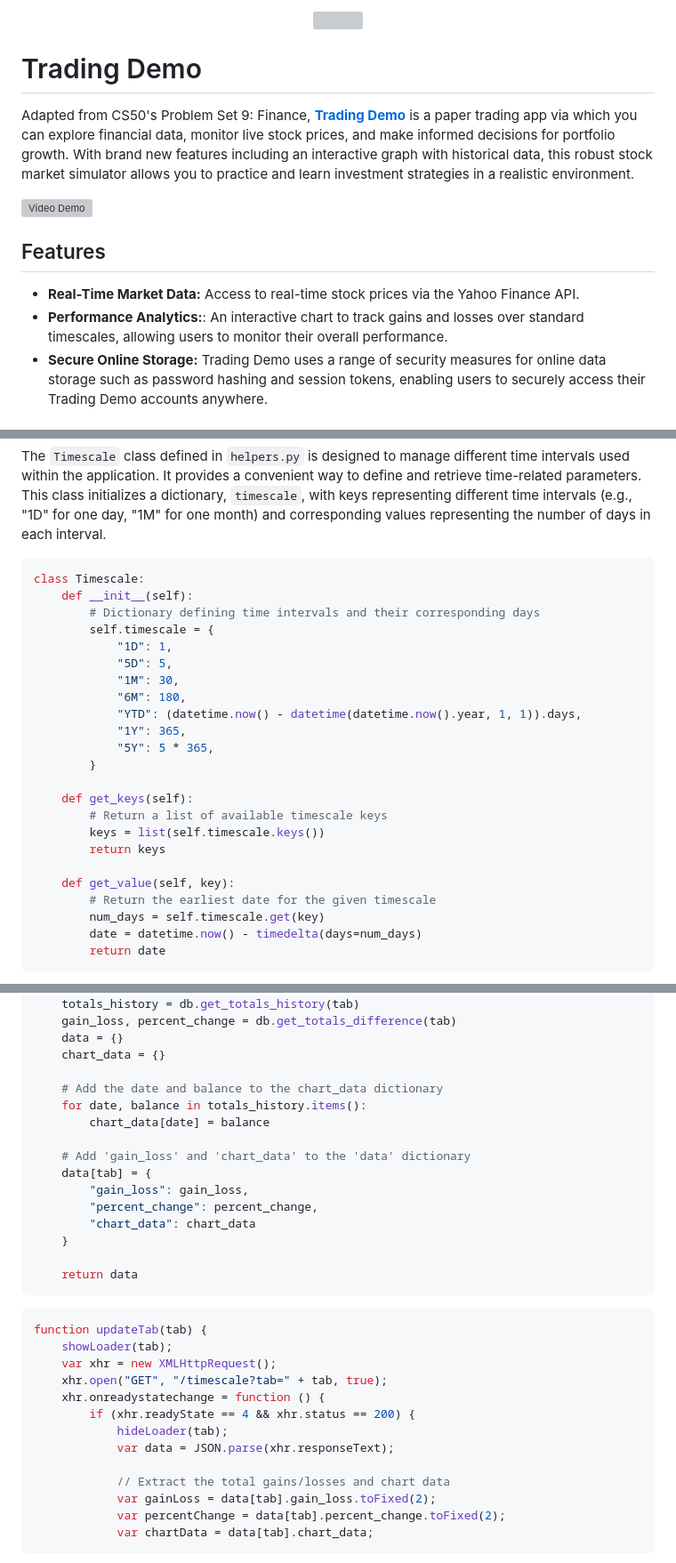
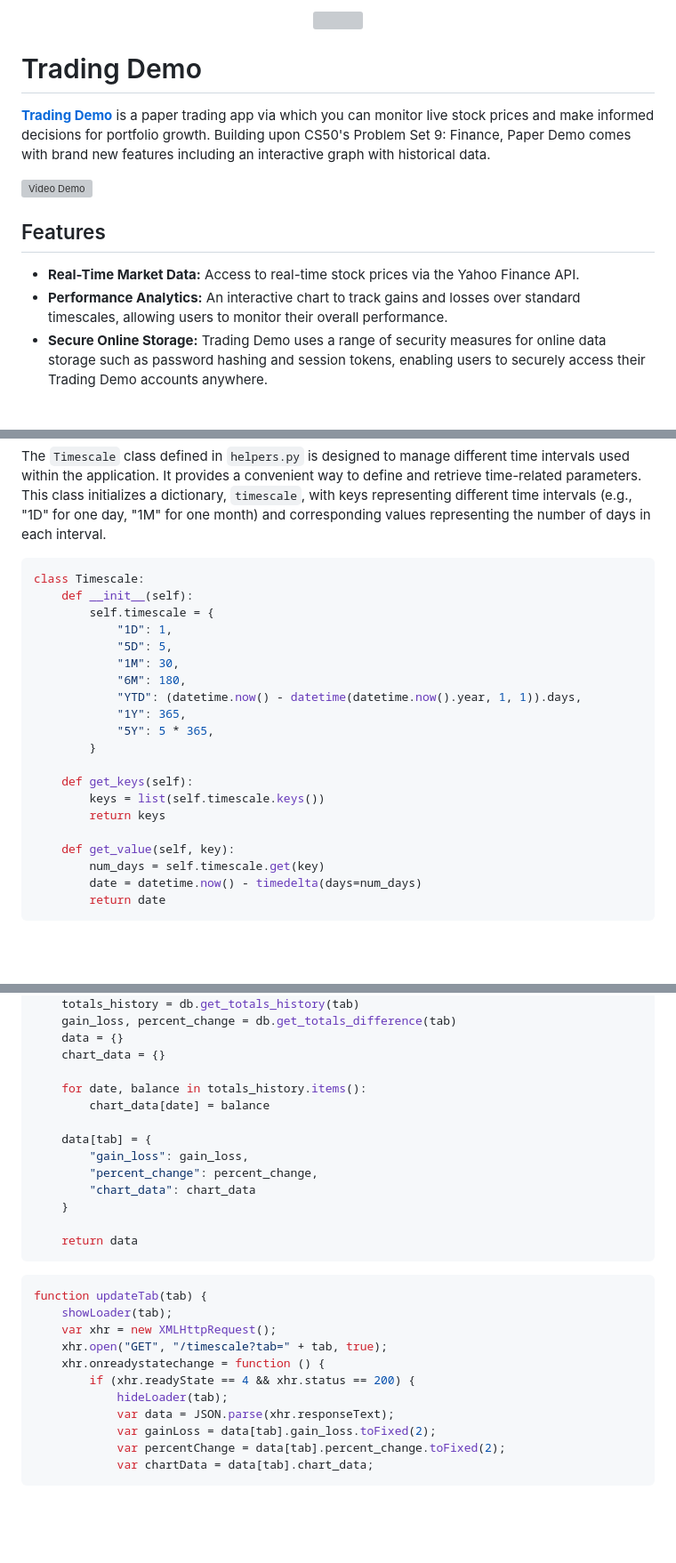
Before and after one commit to taylorsudo/trading-demo, a Markdown page: README.md, 3 parts joined by grey strips. Shown at 89% size. GitHub-like rendering; blank space fills up the shorter version; grey boxes are pictures that could not be loaded.

Commit message:
Fix typos

````diff
--- a/README.md
+++ b/README.md
@@ -4,14 +4,14 @@
 
 # Trading Demo
 
-Adapted from CS50's Problem Set 9: Finance, [**Trading Demo**](https://tradingdemo.vercel.app/) is a paper trading app via which you can explore financial data, monitor live stock prices, and make informed decisions for portfolio growth. With brand new features including an interactive graph with historical data, this robust stock market simulator allows you to practice and learn investment strategies in a realistic environment.
+[**Trading Demo**](https://tradingdemo.vercel.app/) is a paper trading app via which you can monitor live stock prices and make informed decisions for portfolio growth. Building upon CS50's Problem Set 9: Finance, Paper Demo comes with brand new features including an interactive graph with historical data.
 
 [![Video Demo](api/static/screenshot.png)](https://youtu.be/Qz9-FsW8Kkg)
 
 ## Features
 
 - **Real-Time Market Data:** Access to real-time stock prices via the Yahoo Finance API.
-- **Performance Analytics:**: An interactive chart to track gains and losses over standard timescales, allowing users to monitor their overall performance.
+- **Performance Analytics:** An interactive chart to track gains and losses over standard timescales, allowing users to monitor their overall performance.
 - **Secure Online Storage:** Trading Demo uses a range of security measures for online data storage such as password hashing and session tokens, enabling users to securely access their Trading Demo accounts anywhere.
 
 ## Design & Architecture
@@ -25,7 +25,6 @@ The `Timescale` class defined in `helpers.py` is designed to manage different ti
 ```python
 class Timescale:
     def __init__(self):
-        # Dictionary defining time intervals and their corresponding days
         self.timescale = {
             "1D": 1,
             "5D": 5,
@@ -37,12 +36,10 @@ class Timescale:
         }
 
     def get_keys(self):
-        # Return a list of available timescale keys
         keys = list(self.timescale.keys())
         return keys
 
     def get_value(self, key):
-        # Return the earliest date for the given timescale
         num_days = self.timescale.get(key)
         date = datetime.now() - timedelta(days=num_days)
         return date
@@ -90,11 +85,9 @@ def get_timescale():
     data = {}
     chart_data = {}
 
-    # Add the date and balance to the chart_data dictionary
     for date, balance in totals_history.items():
         chart_data[date] = balance
 
-    # Add 'gain_loss' and 'chart_data' to the 'data' dictionary
     data[tab] = {
         "gain_loss": gain_loss,
         "percent_change": percent_change,
@@ -113,8 +106,6 @@ function updateTab(tab) {
         if (xhr.readyState == 4 && xhr.status == 200) {
             hideLoader(tab);
             var data = JSON.parse(xhr.responseText);
-
-            // Extract the total gains/losses and chart data
             var gainLoss = data[tab].gain_loss.toFixed(2);
             var percentChange = data[tab].percent_change.toFixed(2);
             var chartData = data[tab].chart_data;
````
Also changed, not shown: other parts of README.md (+1 -3 lines).
